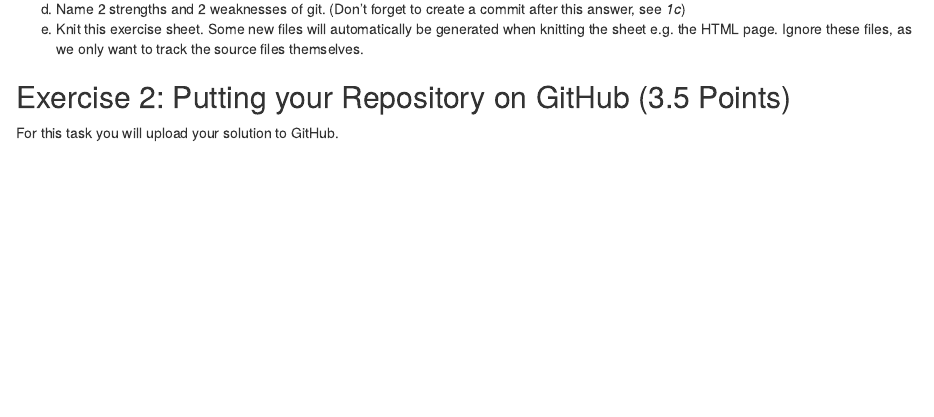
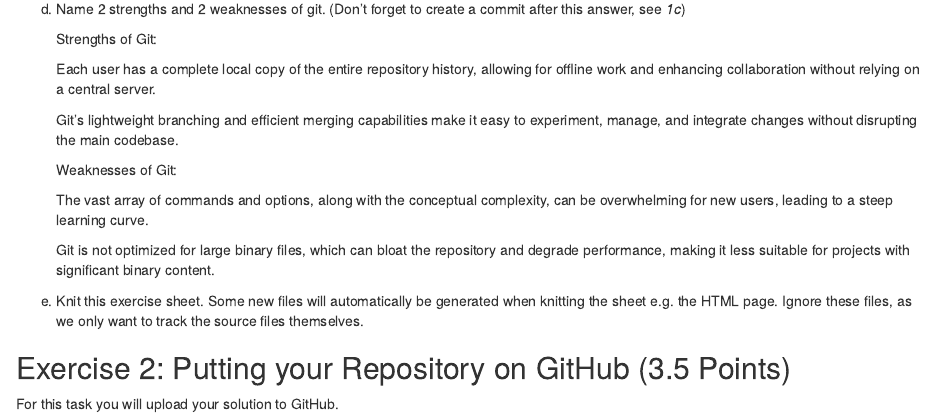
Before and after one commit to Wizzardexe/exeRcise-sheet-3, an R Markdown document (ExerciseSheet_3.Rmd): the page in a window 1100 px wide, from 700 px down. Rendered offline with R 4.5, knitr and Pandoc, with nearby package versions; drawn as R Markdown's standard HTML page in place of the format the file asks for.

Commit message:
1d) Added strength and weaknesses

```diff
--- a/ExerciseSheet_3.Rmd
+++ b/ExerciseSheet_3.Rmd
@@ -55,6 +55,25 @@
 
 d)  Name 2 strengths and 2 weaknesses of git. (Don't forget to create a
     commit after this answer, see *1c*)
+
+    Strengths of Git:
+
+    Each user has a complete local copy of the entire repository history,
+    allowing for offline work and enhancing collaboration without relying on a
+    central server.
+
+    Git's lightweight branching and efficient merging capabilities make it easy
+    to experiment, manage, and integrate changes without disrupting the main codebase.
+
+    Weaknesses of Git:
+
+    The vast array of commands and options, along with the conceptual complexity,
+    can be overwhelming for new users, leading to a steep learning curve.
+
+    Git is not optimized for large binary files, which can bloat the repository
+    and degrade performance, making it less suitable for projects with
+    significant binary content.
+
 e)  Knit this exercise sheet. Some new files will automatically be
     generated when knitting the sheet e.g. the HTML page. Ignore these
     files, as we only want to track the source files themselves.
```
